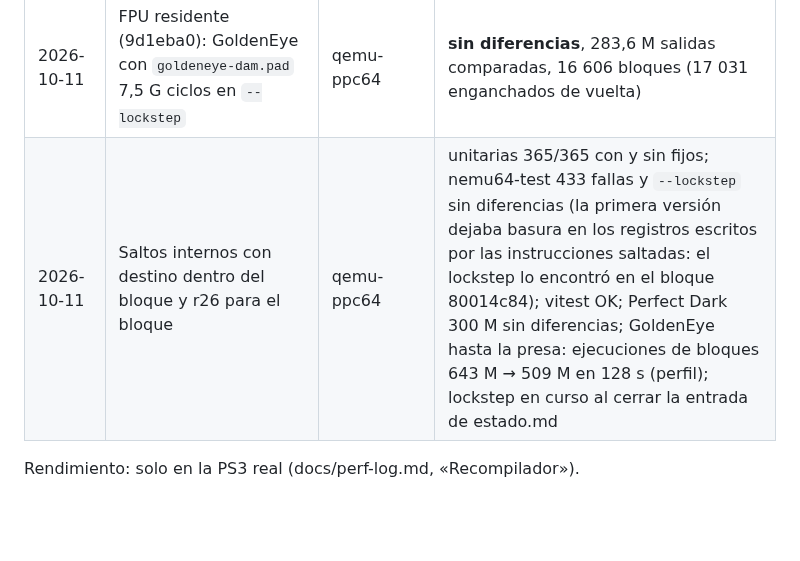
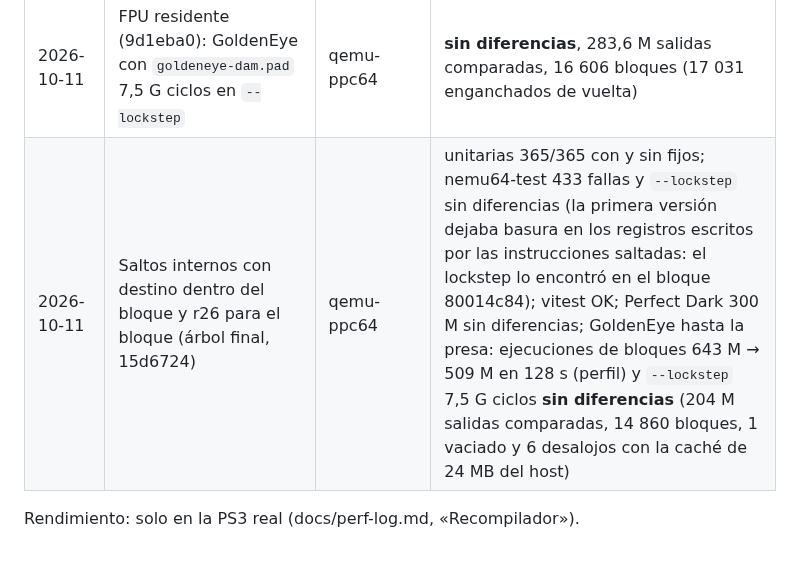
Before and after one commit to Manfline/n64-ps3-hen, a Markdown page: docs/rec-ppe.md, the part around the change. Rendered like a GitHub page; blank space fills up the shorter version.

Commit message:
docs: lockstep de GoldenEye hasta la presa sin diferencias con el árbol final (204 M salidas, 6 desalojos)

```diff
--- a/docs/rec-ppe.md
+++ b/docs/rec-ppe.md
@@ -743,6 +743,6 @@ compiler error: Segmentation fault"; repetir compila bien
 | 2026-10-11 | FPU residente, sin microcódigo, COP0 con rutinas propias (9d1eba0, 1cf4c09, 952366c) | qemu-ppc64 | unitarias 365/365 en cinco modos (plain, far, pin, eager y FPU por memoria), con la prueba nueva `executed_sequences_match_interp`; nemu64-test 433 fallas (línea base) con y sin pin+eager; vitest OK; `--lockstep` sin diferencias en nemu64-test, vitest y Perfect Dark 300 M ciclos. Antes del arreglo del camino lento de LWC1, Perfect Dark abortaba (SIGSEGV en qemu) |
 | 2026-10-11 | Caché de 32 MB por tramos, con `SALSA64_REC_CACHE_MB` para forzar desalojos | qemu-ppc64 | unitarias 365/365 con 2 MB; nemu64-test 433 fallas con 3 MB (93 desalojos, 0 nuevas); vitest OK con 2 MB; `--lockstep` de nemu64-test con 3 MB **sin diferencias** (92 desalojos); Perfect Dark 300 M ciclos sin diferencias |
 | 2026-10-11 | FPU residente (9d1eba0): GoldenEye con `goldeneye-dam.pad` 7,5 G ciclos en `--lockstep` | qemu-ppc64 | **sin diferencias**, 283,6 M salidas comparadas, 16 606 bloques (17 031 enganchados de vuelta) |
-| 2026-10-11 | Saltos internos con destino dentro del bloque y r26 para el bloque | qemu-ppc64 | unitarias 365/365 con y sin fijos; nemu64-test 433 fallas y `--lockstep` sin diferencias (la primera versión dejaba basura en los registros escritos por las instrucciones saltadas: el lockstep lo encontró en el bloque 80014c84); vitest OK; Perfect Dark 300 M sin diferencias; GoldenEye hasta la presa: ejecuciones de bloques 643 M → 509 M en 128 s (perfil); lockstep en curso al cerrar la entrada de estado.md |
+| 2026-10-11 | Saltos internos con destino dentro del bloque y r26 para el bloque (árbol final, 15d6724) | qemu-ppc64 | unitarias 365/365 con y sin fijos; nemu64-test 433 fallas y `--lockstep` sin diferencias (la primera versión dejaba basura en los registros escritos por las instrucciones saltadas: el lockstep lo encontró en el bloque 80014c84); vitest OK; Perfect Dark 300 M sin diferencias; GoldenEye hasta la presa: ejecuciones de bloques 643 M → 509 M en 128 s (perfil) y `--lockstep` 7,5 G ciclos **sin diferencias** (204 M salidas comparadas, 14 860 bloques, 1 vaciado y 6 desalojos con la caché de 24 MB del host) |
 
 Rendimiento: solo en la PS3 real (docs/perf-log.md, «Recompilador»).
```
Also changed, not shown: docs/estado.md (+4 -4 lines).
